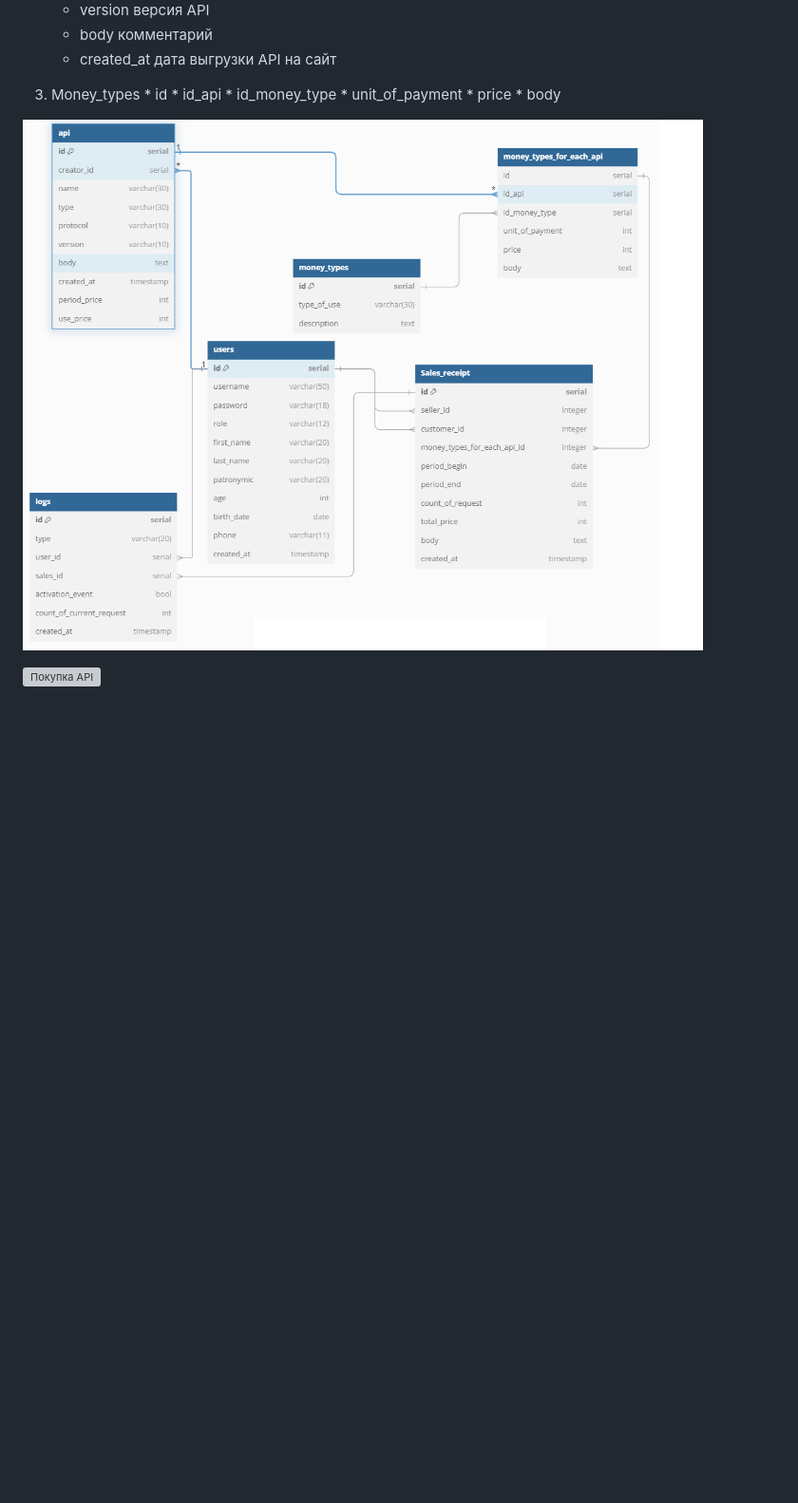
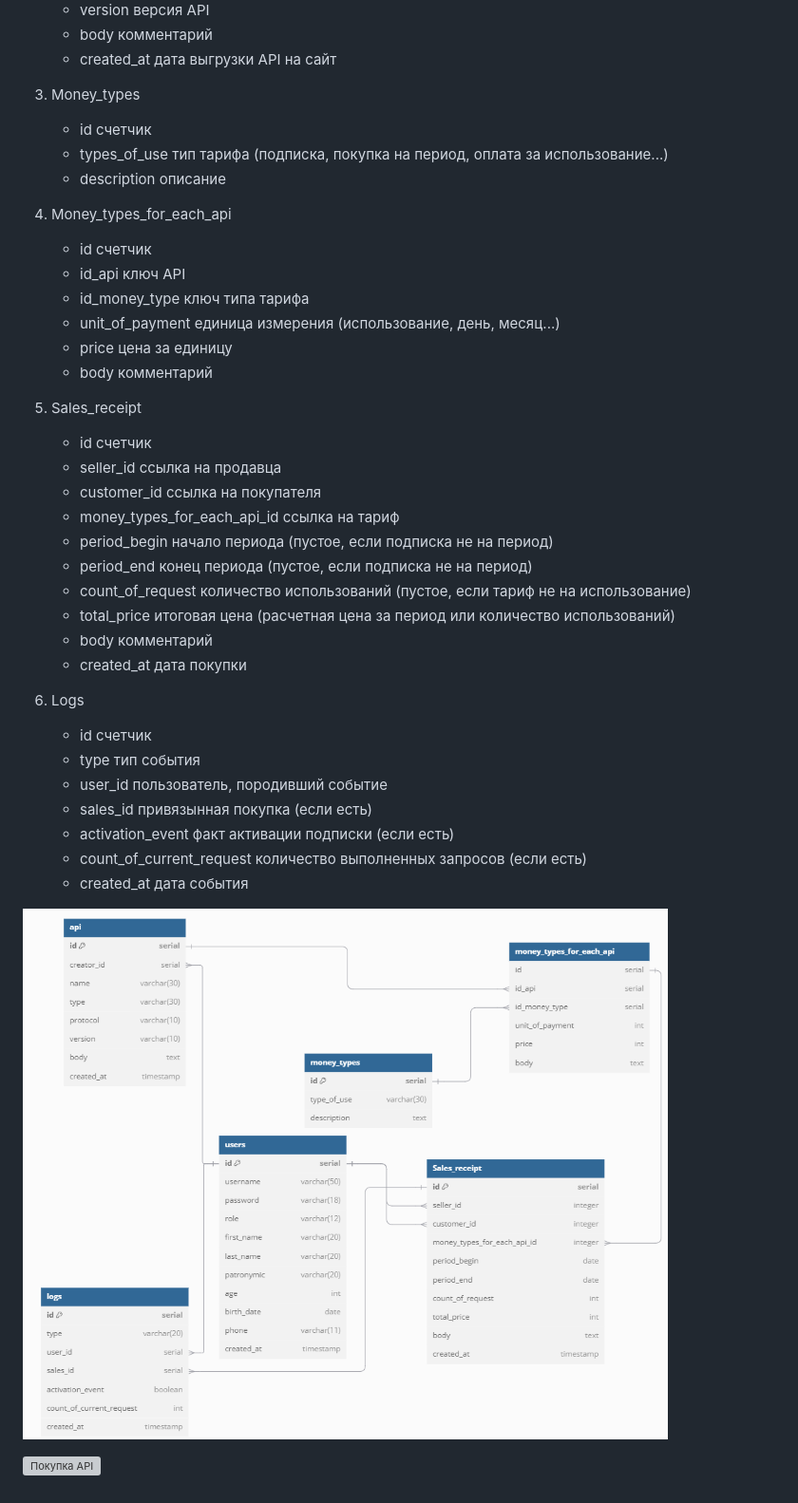
Before and after one commit to konech9/APIsearch, a Markdown page: README.md, the part around the change. Shown: that part at 95% size. GitHub-like rendering; pictures changed too: images/DataBasePic.png; blank space fills up the shorter version; grey boxes are pictures that could not be loaded.

```diff
--- a/README.md
+++ b/README.md
@@ -120,13 +120,40 @@ Team-lead Полякова Анастасия Сергеевна
     *  body комментарий
     *  created_at дата выгрузки API на сайт
 
-  3.  Money_types
-    * id
-    * id_api
-    * id_money_type
-    * unit_of_payment
-    * price
-    * body
+1.  Money_types
+    * id счетчик
+    * types_of_use тип тарифа (подписка, покупка на период, оплата за использование...)
+    * description описание
+
+4. Money_types_for_each_api
+    * id счетчик
+    * id_api ключ API
+    * id_money_type ключ типа тарифа
+    * unit_of_payment единица измерения (использование, день, месяц...)
+    * price цена за единицу
+    * body  комментарий
+
+5. Sales_receipt
+    * id счетчик
+    * seller_id ссылка на продавца
+    * customer_id ссылка на покупателя
+    * money_types_for_each_api_id ссылка на тариф
+    * period_begin начало периода (пустое, если подписка не на период)
+    * period_end конец периода (пустое, если подписка не на период)
+    * count_of_request количество использований (пустое, если тариф не на использование)
+    * total_price итоговая цена (расчетная цена за период или количество использований)
+    * body комментарий
+    * created_at дата покупки
+
+6. Logs
+    * id счетчик
+    * type тип события
+    * user_id пользователь, породивший событие
+    * sales_id привязынная покупка (если есть)
+    * activation_event факт активации подписки (если есть)
+    * count_of_current_request количество выполненных запросов (если есть)
+    * created_at дата события
+
 
 
 
```
